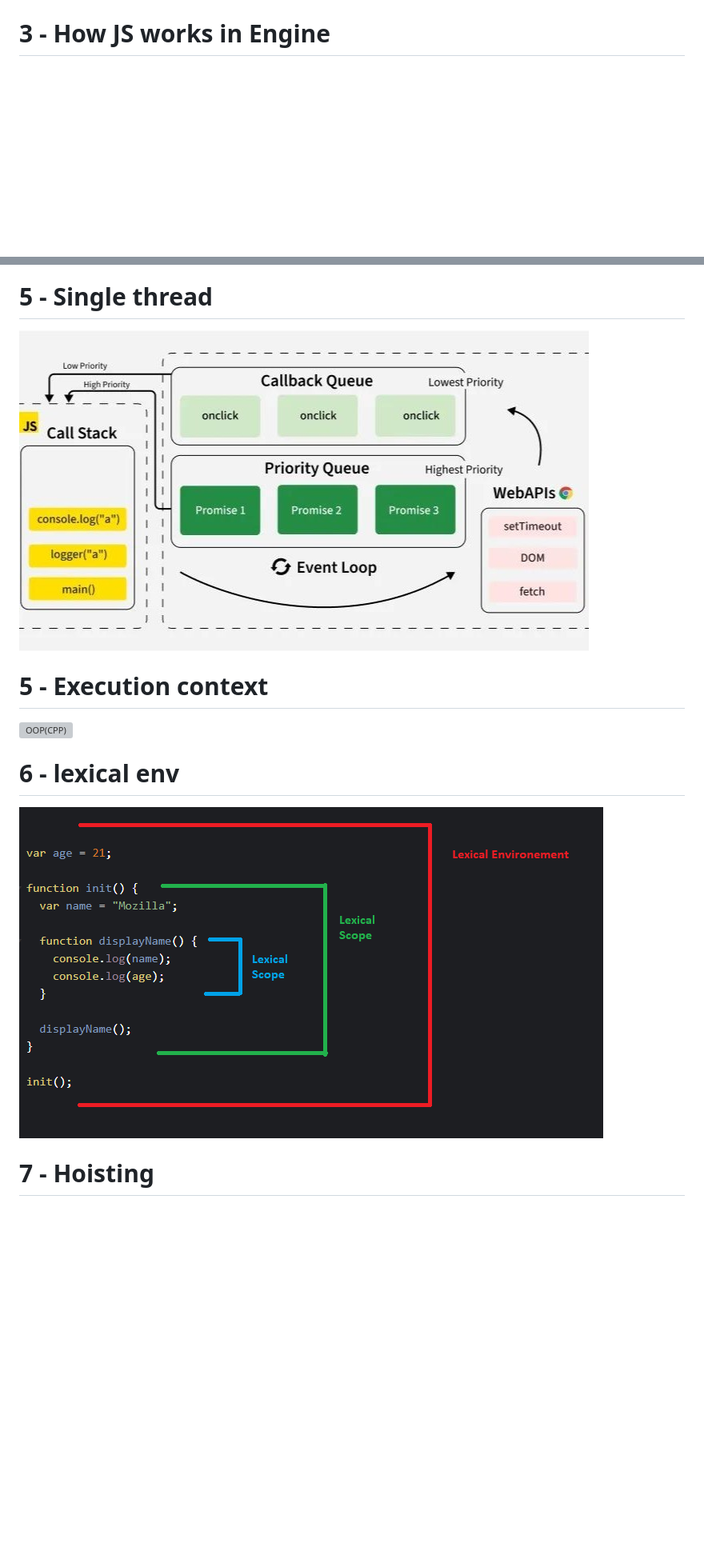
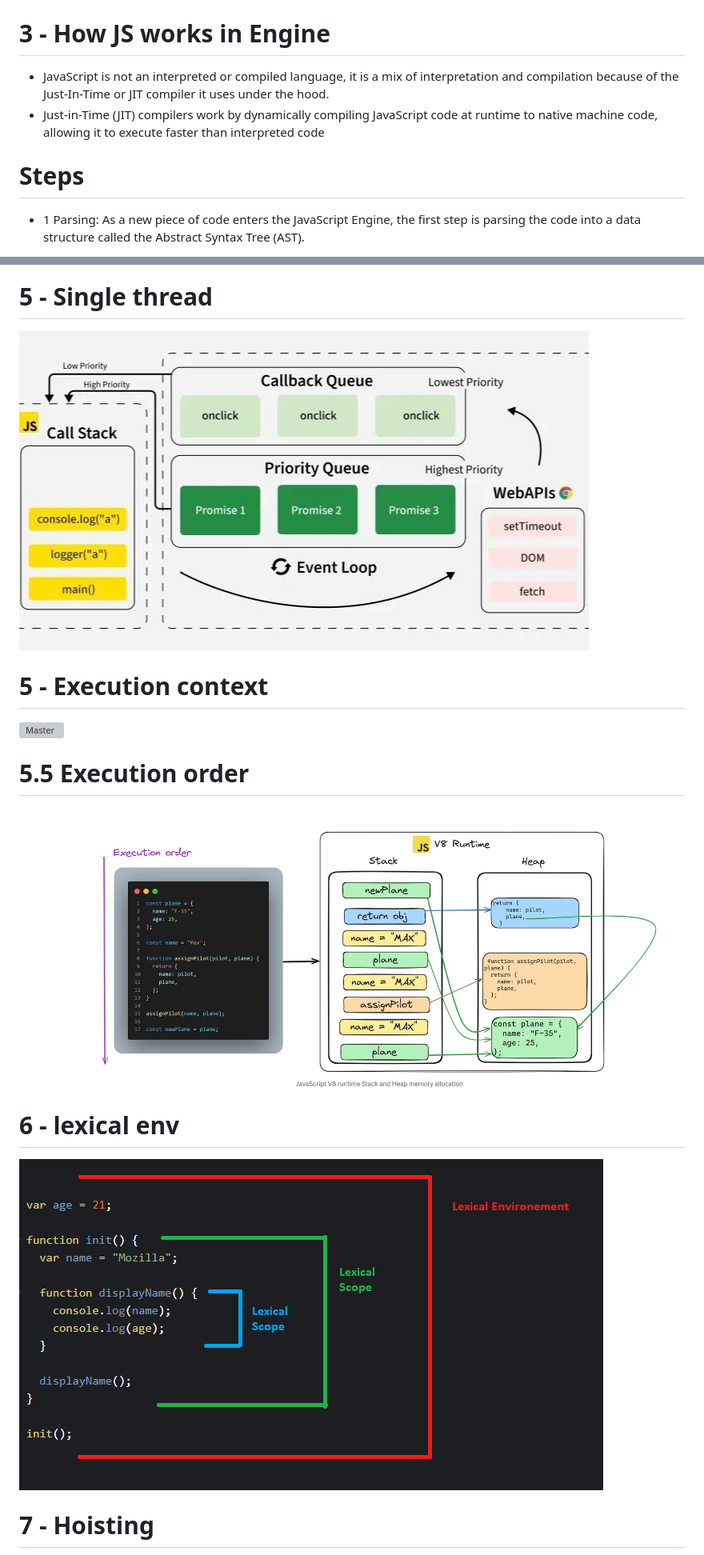
Before and after one commit to KamalAboueidd/Java-Script_Mastry, a Markdown page: README.md, 2 parts joined by grey strips. Shown at 80% size. GitHub-like rendering; pictures changed too: Executionorder.png (added); blank space fills up the shorter version; grey boxes are pictures that could not be loaded.

Commit message:
JIT compiler

```diff
--- a/README.md
+++ b/README.md
@@ -14,3 +14,7 @@ Oraily book Advanced Topics , based on Micro.ai interview (now You Know what is
 
   # 3 - How JS works in Engine
+  - JavaScript is not an interpreted or compiled language, it is a mix of interpretation and compilation because of the Just-In-Time or JIT compiler it uses under the hood.
+  -  Just-in-Time (JIT) compilers work by dynamically compiling JavaScript code at runtime to native machine code, allowing it to execute faster than interpreted code
+  # Steps
+  - 1 Parsing: As a new piece of code enters the JavaScript Engine, the first step is parsing the code into a data structure called the Abstract Syntax Tree (AST).
 
@@ -29,6 +43,10 @@ Oraily book Advanced Topics , based on Micro.ai interview (now You Know what is
 
   # 5 - Execution context
-  ![OOP(CPP)](EXExecutionPhases.png)
+
+  ![Master](EXExecutionPhases.png)
+  # 5.5 Execution order
+
+  ![Master](Executionorder.png)
 
   # 6 - lexical env
 
```
Also changed, not shown: other parts of README.md (+40 -30 lines), V8.png (added), 1 other file.
